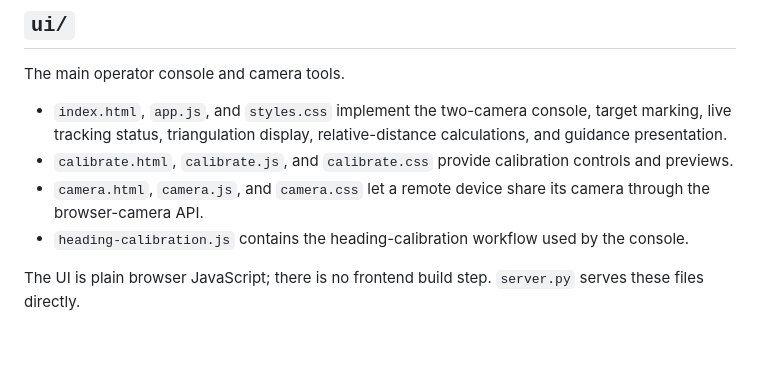
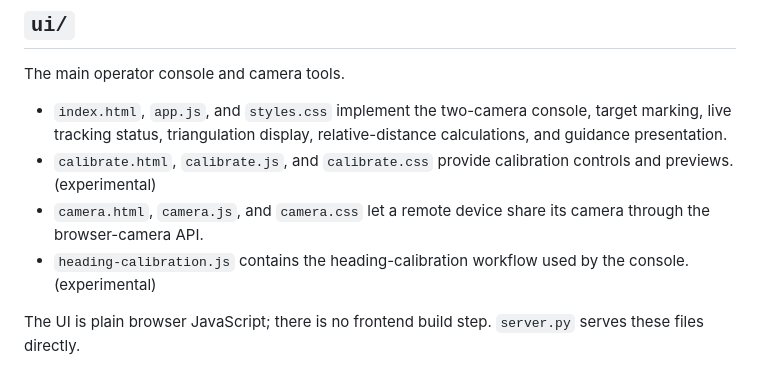
Before and after one commit to juurisss/public-AERESCUE, a Markdown page: docs/codebase_explaination.md, the part around the change. Rendered like a GitHub page; blank space fills up the shorter version.

Commit message:
Update documentation to indicate experimental features
Mark calibration files and heading calibration as experimental.

```diff
--- a/docs/codebase_explaination.md
+++ b/docs/codebase_explaination.md
@@ -84,9 +84,9 @@ The tracker is deliberately independent enough to run without the Flask server.
 The main operator console and camera tools.
 
 - `index.html`, `app.js`, and `styles.css` implement the two-camera console, target marking, live tracking status, triangulation display, relative-distance calculations, and guidance presentation.
-- `calibrate.html`, `calibrate.js`, and `calibrate.css` provide calibration controls and previews.
+- `calibrate.html`, `calibrate.js`, and `calibrate.css` provide calibration controls and previews. (experimental)
 - `camera.html`, `camera.js`, and `camera.css` let a remote device share its camera through the browser-camera API.
-- `heading-calibration.js` contains the heading-calibration workflow used by the console.
+- `heading-calibration.js` contains the heading-calibration workflow used by the console. (experimental)
 
 The UI is plain browser JavaScript; there is no frontend build step. `server.py` serves these files directly.
 
```
